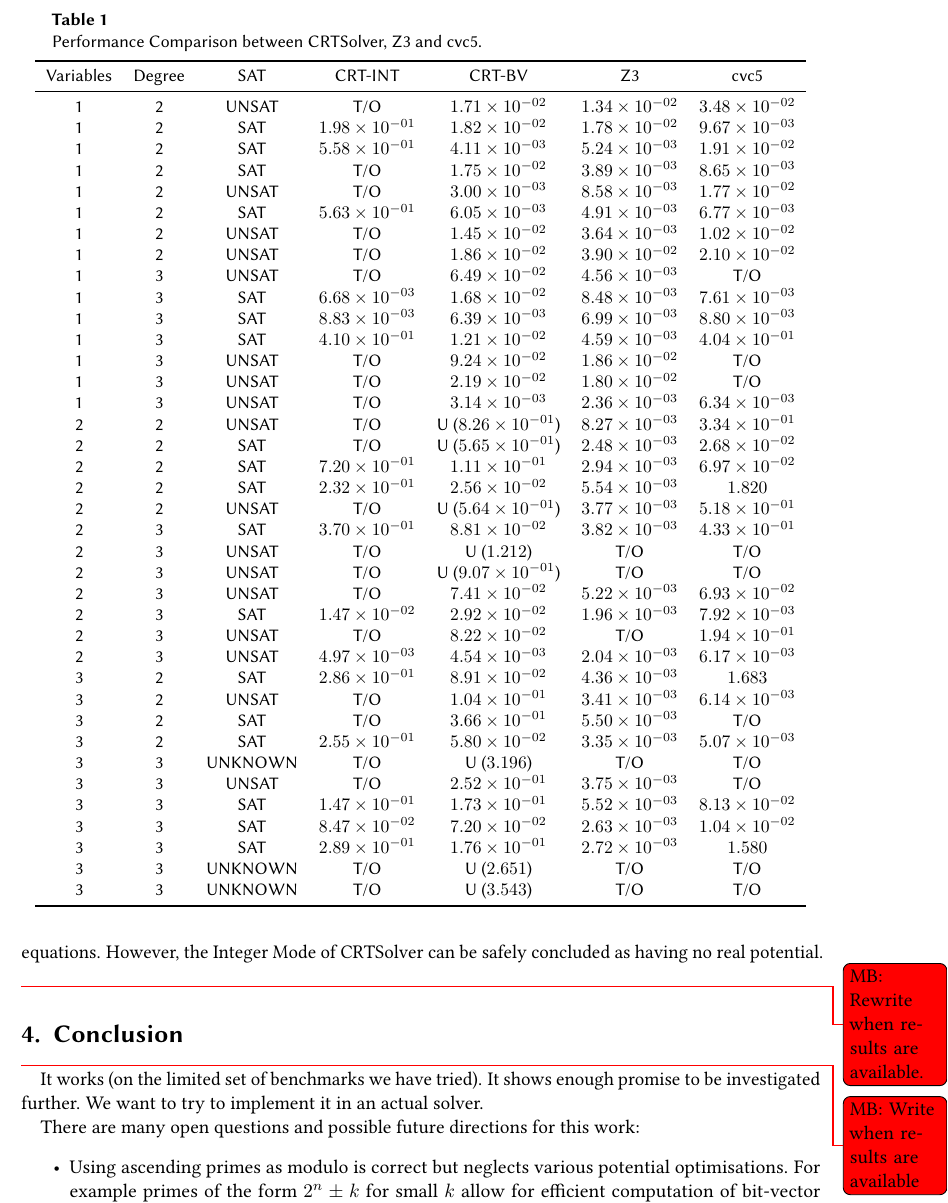
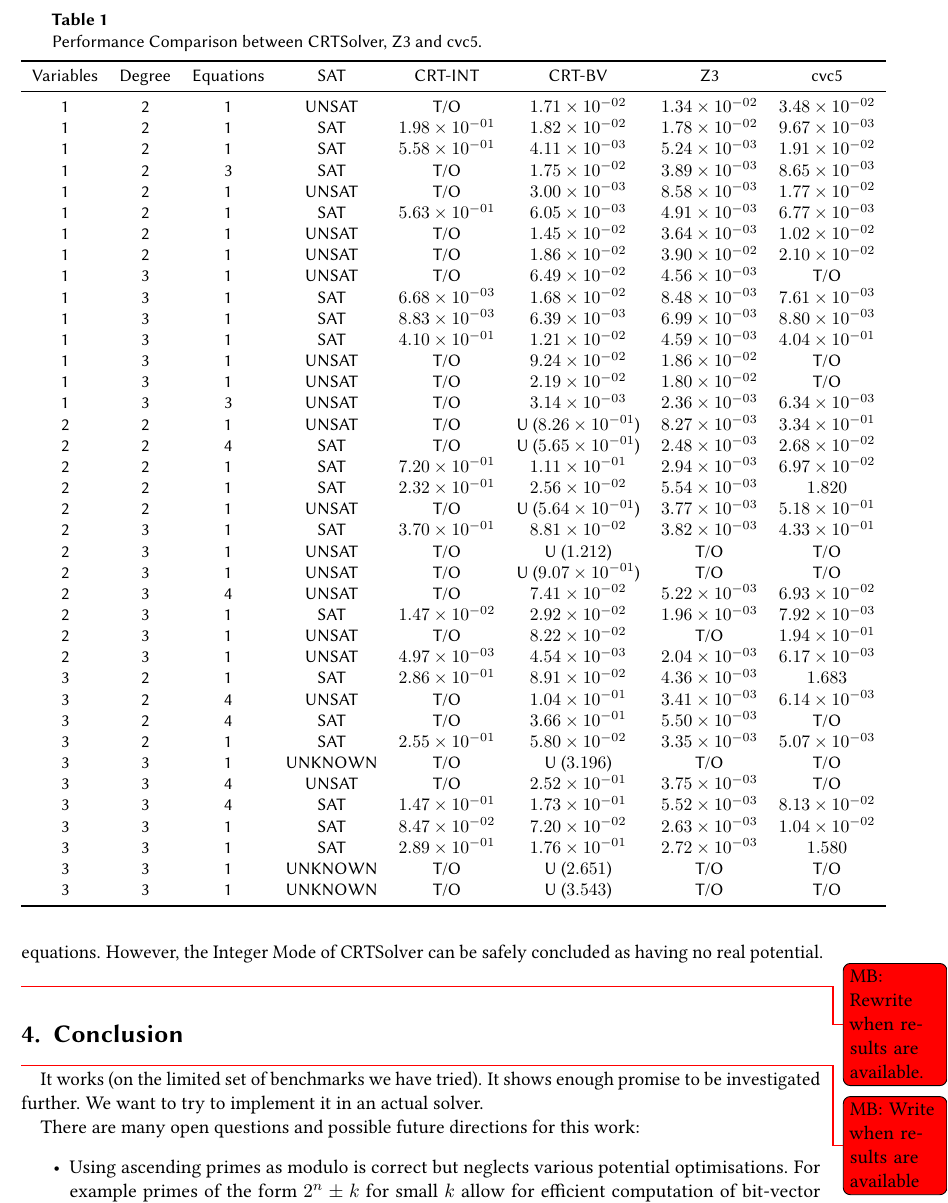
Before and after one commit to martin-cs/CRTSolver-extended-abstract, a LaTeX document (CRTSolver.tex, which reads results.tex): part of page 4 of 6, cut so that both start at the same text. Compiled offline with pdfLaTeX; a LaTeX package or settings file that is missing is left out.

Commit message:
Updated results table format

```diff
--- a/results.tex
+++ b/results.tex
@@ -68,46 +68,46 @@
   \label{table:results}
   \begin{tabular}{ccccccccc}
     \toprule
-    Variables & Degree & SAT & CRT-INT & CRT-BV & Z3 & cvc5 \\
+    Variables & Degree & Equations & SAT & CRT-INT & CRT-BV & Z3 & cvc5 \\
     \midrule
-1 & 2 & UNSAT & T/O & $1.71 \times 10^{-02}$ & $1.34 \times 10^{-02}$ & $3.48 \times 10^{-02}$ \\
-1 & 2 & SAT & $1.98 \times 10^{-01}$ & $1.82 \times 10^{-02}$ & $1.78 \times 10^{-02}$ & $9.67 \times 10^{-03}$ \\
-1 & 2 & SAT & $5.58 \times 10^{-01}$ & $4.11 \times 10^{-03}$ & $5.24 \times 10^{-03}$ & $1.91 \times 10^{-02}$ \\
-1 & 2 & SAT & T/O & $1.75 \times 10^{-02}$ & $3.89 \times 10^{-03}$ & $8.65 \times 10^{-03}$ \\
-1 & 2 & UNSAT & T/O & $3.00 \times 10^{-03}$ & $8.58 \times 10^{-03}$ & $1.77 \times 10^{-02}$ \\
-1 & 2 & SAT & $5.63 \times 10^{-01}$ & $6.05 \times 10^{-03}$ & $4.91 \times 10^{-03}$ & $6.77 \times 10^{-03}$ \\
-1 & 2 & UNSAT & T/O & $1.45 \times 10^{-02}$ & $3.64 \times 10^{-03}$ & $1.02 \times 10^{-02}$ \\
-1 & 2 & UNSAT & T/O & $1.86 \times 10^{-02}$ & $3.90 \times 10^{-02}$ & $2.10 \times 10^{-02}$ \\
-1 & 3 & UNSAT & T/O & $6.49 \times 10^{-02}$ & $4.56 \times 10^{-03}$ & T/O \\
-1 & 3 & SAT & $6.68 \times 10^{-03}$ & $1.68 \times 10^{-02}$ & $8.48 \times 10^{-03}$ & $7.61 \times 10^{-03}$ \\
-1 & 3 & SAT & $8.83 \times 10^{-03}$ & $6.39 \times 10^{-03}$ & $6.99 \times 10^{-03}$ & $8.80 \times 10^{-03}$ \\
-1 & 3 & SAT & $4.10 \times 10^{-01}$ & $1.21 \times 10^{-02}$ & $4.59 \times 10^{-03}$ & $4.04 \times 10^{-01}$ \\
-1 & 3 & UNSAT & T/O & $9.24 \times 10^{-02}$ & $1.86 \times 10^{-02}$ & T/O \\
-1 & 3 & UNSAT & T/O & $2.19 \times 10^{-02}$ & $1.80 \times 10^{-02}$ & T/O \\
-1 & 3 & UNSAT & T/O & $3.14 \times 10^{-03}$ & $2.36 \times 10^{-03}$ & $6.34 \times 10^{-03}$ \\
-2 & 2 & UNSAT & T/O & U ($8.26 \times 10^{-01}$) & $8.27 \times 10^{-03}$ & $3.34 \times 10^{-01}$ \\
-2 & 2 & SAT & T/O & U ($5.65 \times 10^{-01}$) & $2.48 \times 10^{-03}$ & $2.68 \times 10^{-02}$ \\
-2 & 2 & SAT & $7.20 \times 10^{-01}$ & $1.11 \times 10^{-01}$ & $2.94 \times 10^{-03}$ & $6.97 \times 10^{-02}$ \\
-2 & 2 & SAT & $2.32 \times 10^{-01}$ & $2.56 \times 10^{-02}$ & $5.54 \times 10^{-03}$ & $1.820$ \\
-2 & 2 & UNSAT & T/O & U ($5.64 \times 10^{-01}$) & $3.77 \times 10^{-03}$ & $5.18 \times 10^{-01}$ \\
-2 & 3 & SAT & $3.70 \times 10^{-01}$ & $8.81 \times 10^{-02}$ & $3.82 \times 10^{-03}$ & $4.33 \times 10^{-01}$ \\
-2 & 3 & UNSAT & T/O & U ($1.212$) & T/O & T/O \\
-2 & 3 & UNSAT & T/O & U ($9.07 \times 10^{-01}$) & T/O & T/O \\
-2 & 3 & UNSAT & T/O & $7.41 \times 10^{-02}$ & $5.22 \times 10^{-03}$ & $6.93 \times 10^{-02}$ \\
-2 & 3 & SAT & $1.47 \times 10^{-02}$ & $2.92 \times 10^{-02}$ & $1.96 \times 10^{-03}$ & $7.92 \times 10^{-03}$ \\
-2 & 3 & UNSAT & T/O & $8.22 \times 10^{-02}$ & T/O & $1.94 \times 10^{-01}$ \\
-2 & 3 & UNSAT & $4.97 \times 10^{-03}$ & $4.54 \times 10^{-03}$ & $2.04 \times 10^{-03}$ & $6.17 \times 10^{-03}$ \\
-3 & 2 & SAT & $2.86 \times 10^{-01}$ & $8.91 \times 10^{-02}$ & $4.36 \times 10^{-03}$ & $1.683$ \\
-3 & 2 & UNSAT & T/O & $1.04 \times 10^{-01}$ & $3.41 \times 10^{-03}$ & $6.14 \times 10^{-03}$ \\
-3 & 2 & SAT & T/O & $3.66 \times 10^{-01}$ & $5.50 \times 10^{-03}$ & T/O \\
-3 & 2 & SAT & $2.55 \times 10^{-01}$ & $5.80 \times 10^{-02}$ & $3.35 \times 10^{-03}$ & $5.07 \times 10^{-03}$ \\
-3 & 3 & UNKNOWN & T/O & U ($3.196$) & T/O & T/O \\
-3 & 3 & UNSAT & T/O & $2.52 \times 10^{-01}$ & $3.75 \times 10^{-03}$ & T/O \\
-3 & 3 & SAT & $1.47 \times 10^{-01}$ & $1.73 \times 10^{-01}$ & $5.52 \times 10^{-03}$ & $8.13 \times 10^{-02}$ \\
-3 & 3 & SAT & $8.47 \times 10^{-02}$ & $7.20 \times 10^{-02}$ & $2.63 \times 10^{-03}$ & $1.04 \times 10^{-02}$ \\
-3 & 3 & SAT & $2.89 \times 10^{-01}$ & $1.76 \times 10^{-01}$ & $2.72 \times 10^{-03}$ & $1.580$ \\
-3 & 3 & UNKNOWN & T/O & U ($2.651$) & T/O & T/O \\
-3 & 3 & UNKNOWN & T/O & U ($3.543$) & T/O & T/O \\
+1 & 2 & 1 & UNSAT & T/O & $1.71 \times 10^{-02}$ & $1.34 \times 10^{-02}$ & $3.48 \times 10^{-02}$ \\
+1 & 2 & 1 & SAT & $1.98 \times 10^{-01}$ & $1.82 \times 10^{-02}$ & $1.78 \times 10^{-02}$ & $9.67 \times 10^{-03}$ \\
+1 & 2 & 1 & SAT & $5.58 \times 10^{-01}$ & $4.11 \times 10^{-03}$ & $5.24 \times 10^{-03}$ & $1.91 \times 10^{-02}$ \\
+1 & 2 & 3 & SAT & T/O & $1.75 \times 10^{-02}$ & $3.89 \times 10^{-03}$ & $8.65 \times 10^{-03}$ \\
+1 & 2 & 1 & UNSAT & T/O & $3.00 \times 10^{-03}$ & $8.58 \times 10^{-03}$ & $1.77 \times 10^{-02}$ \\
+1 & 2 & 1 & SAT & $5.63 \times 10^{-01}$ & $6.05 \times 10^{-03}$ & $4.91 \times 10^{-03}$ & $6.77 \times 10^{-03}$ \\
+1 & 2 & 1 & UNSAT & T/O & $1.45 \times 10^{-02}$ & $3.64 \times 10^{-03}$ & $1.02 \times 10^{-02}$ \\
+1 & 2 & 1 & UNSAT & T/O & $1.86 \times 10^{-02}$ & $3.90 \times 10^{-02}$ & $2.10 \times 10^{-02}$ \\
+1 & 3 & 1 & UNSAT & T/O & $6.49 \times 10^{-02}$ & $4.56 \times 10^{-03}$ & T/O \\
+1 & 3 & 1 & SAT & $6.68 \times 10^{-03}$ & $1.68 \times 10^{-02}$ & $8.48 \times 10^{-03}$ & $7.61 \times 10^{-03}$ \\
+1 & 3 & 1 & SAT & $8.83 \times 10^{-03}$ & $6.39 \times 10^{-03}$ & $6.99 \times 10^{-03}$ & $8.80 \times 10^{-03}$ \\
+1 & 3 & 1 & SAT & $4.10 \times 10^{-01}$ & $1.21 \times 10^{-02}$ & $4.59 \times 10^{-03}$ & $4.04 \times 10^{-01}$ \\
+1 & 3 & 1 & UNSAT & T/O & $9.24 \times 10^{-02}$ & $1.86 \times 10^{-02}$ & T/O \\
+1 & 3 & 1 & UNSAT & T/O & $2.19 \times 10^{-02}$ & $1.80 \times 10^{-02}$ & T/O \\
+1 & 3 & 3 & UNSAT & T/O & $3.14 \times 10^{-03}$ & $2.36 \times 10^{-03}$ & $6.34 \times 10^{-03}$ \\
+2 & 2 & 1 & UNSAT & T/O & U ($8.26 \times 10^{-01}$) & $8.27 \times 10^{-03}$ & $3.34 \times 10^{-01}$ \\
+2 & 2 & 4 & SAT & T/O & U ($5.65 \times 10^{-01}$) & $2.48 \times 10^{-03}$ & $2.68 \times 10^{-02}$ \\
+2 & 2 & 1 & SAT & $7.20 \times 10^{-01}$ & $1.11 \times 10^{-01}$ & $2.94 \times 10^{-03}$ & $6.97 \times 10^{-02}$ \\
+2 & 2 & 1 & SAT & $2.32 \times 10^{-01}$ & $2.56 \times 10^{-02}$ & $5.54 \times 10^{-03}$ & $1.820$ \\
+2 & 2 & 1 & UNSAT & T/O & U ($5.64 \times 10^{-01}$) & $3.77 \times 10^{-03}$ & $5.18 \times 10^{-01}$ \\
+2 & 3 & 1 & SAT & $3.70 \times 10^{-01}$ & $8.81 \times 10^{-02}$ & $3.82 \times 10^{-03}$ & $4.33 \times 10^{-01}$ \\
+2 & 3 & 1 & UNSAT & T/O & U ($1.212$) & T/O & T/O \\
+2 & 3 & 1 & UNSAT & T/O & U ($9.07 \times 10^{-01}$) & T/O & T/O \\
+2 & 3 & 4 & UNSAT & T/O & $7.41 \times 10^{-02}$ & $5.22 \times 10^{-03}$ & $6.93 \times 10^{-02}$ \\
+2 & 3 & 1 & SAT & $1.47 \times 10^{-02}$ & $2.92 \times 10^{-02}$ & $1.96 \times 10^{-03}$ & $7.92 \times 10^{-03}$ \\
+2 & 3 & 1 & UNSAT & T/O & $8.22 \times 10^{-02}$ & T/O & $1.94 \times 10^{-01}$ \\
+2 & 3 & 1 & UNSAT & $4.97 \times 10^{-03}$ & $4.54 \times 10^{-03}$ & $2.04 \times 10^{-03}$ & $6.17 \times 10^{-03}$ \\
+3 & 2 & 1 & SAT & $2.86 \times 10^{-01}$ & $8.91 \times 10^{-02}$ & $4.36 \times 10^{-03}$ & $1.683$ \\
+3 & 2 & 4 & UNSAT & T/O & $1.04 \times 10^{-01}$ & $3.41 \times 10^{-03}$ & $6.14 \times 10^{-03}$ \\
+3 & 2 & 4 & SAT & T/O & $3.66 \times 10^{-01}$ & $5.50 \times 10^{-03}$ & T/O \\
+3 & 2 & 1 & SAT & $2.55 \times 10^{-01}$ & $5.80 \times 10^{-02}$ & $3.35 \times 10^{-03}$ & $5.07 \times 10^{-03}$ \\
+3 & 3 & 1 & UNKNOWN & T/O & U ($3.196$) & T/O & T/O \\
+3 & 3 & 4 & UNSAT & T/O & $2.52 \times 10^{-01}$ & $3.75 \times 10^{-03}$ & T/O \\
+3 & 3 & 4 & SAT & $1.47 \times 10^{-01}$ & $1.73 \times 10^{-01}$ & $5.52 \times 10^{-03}$ & $8.13 \times 10^{-02}$ \\
+3 & 3 & 1 & SAT & $8.47 \times 10^{-02}$ & $7.20 \times 10^{-02}$ & $2.63 \times 10^{-03}$ & $1.04 \times 10^{-02}$ \\
+3 & 3 & 1 & SAT & $2.89 \times 10^{-01}$ & $1.76 \times 10^{-01}$ & $2.72 \times 10^{-03}$ & $1.580$ \\
+3 & 3 & 1 & UNKNOWN & T/O & U ($2.651$) & T/O & T/O \\
+3 & 3 & 1 & UNKNOWN & T/O & U ($3.543$) & T/O & T/O \\
   \bottomrule
 \end{tabular}
 \end{table*}
```
Also changed, not shown: CRTSolver.pdf.
